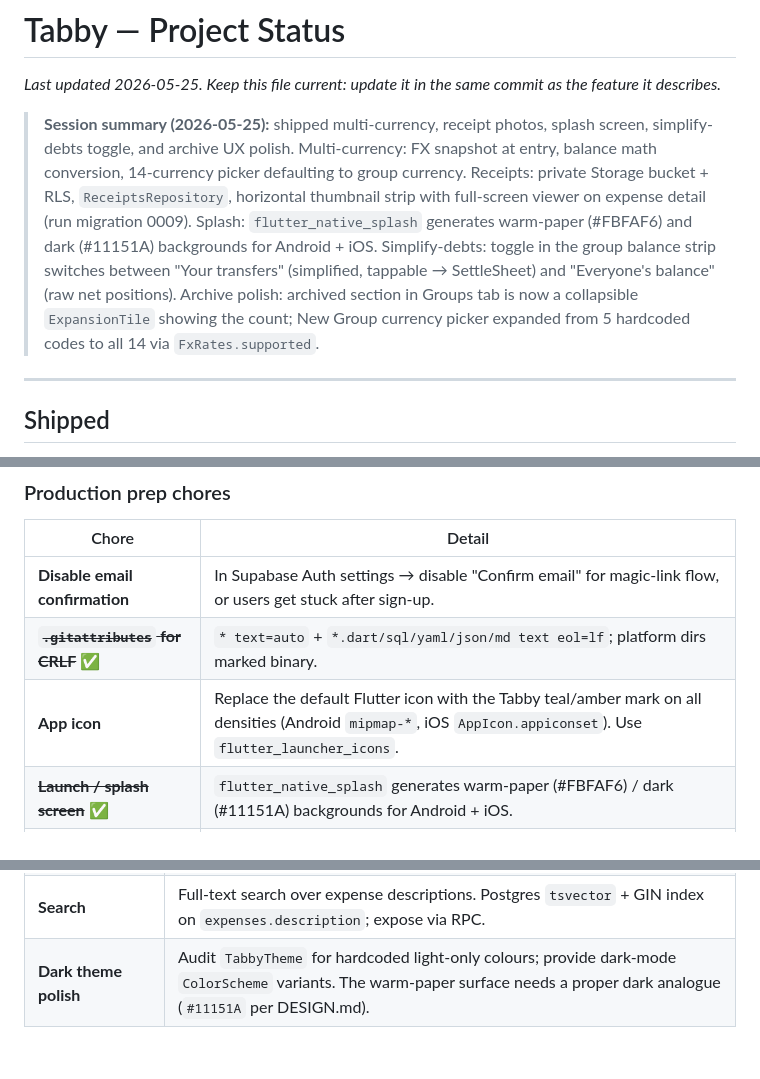
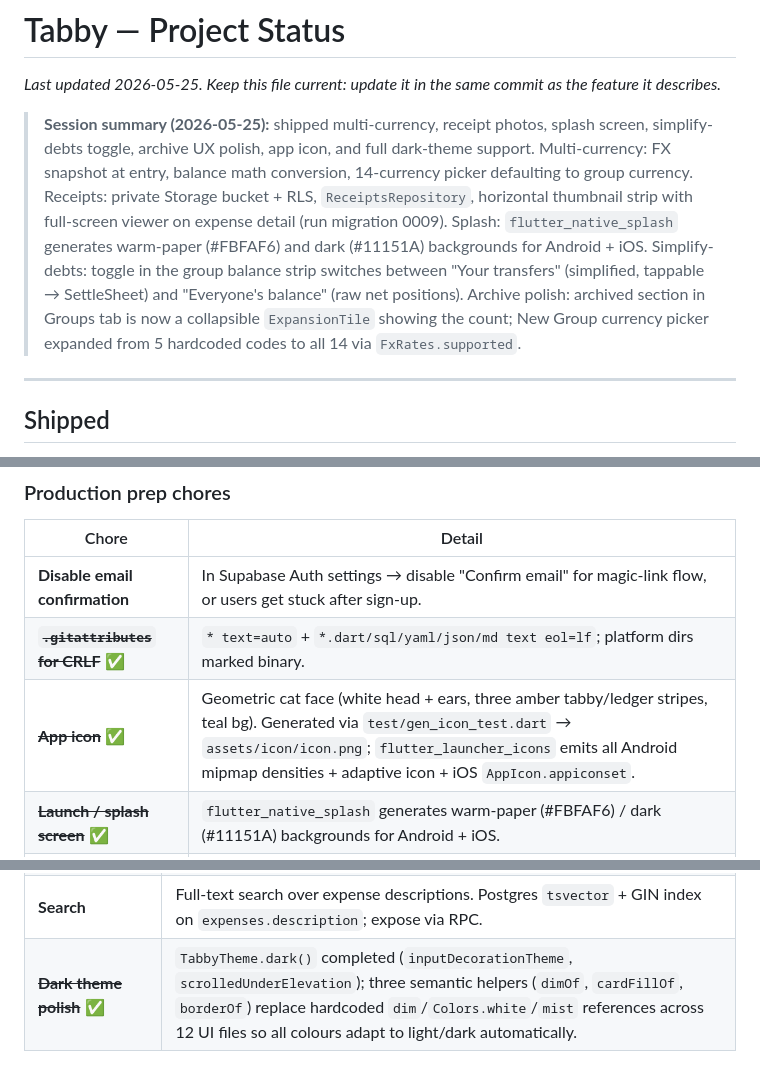
Before and after one commit to freshperpective/BillSplittingApp, a Markdown page: STATUS.md, 3 parts joined by grey strips. GitHub-like rendering.

Commit message:
docs: update STATUS.md — app icon and dark theme marked shipped

```diff
--- a/STATUS.md
+++ b/STATUS.md
@@ -2,7 +2,7 @@
 
 *Last updated 2026-05-25. Keep this file current: update it in the same commit as the feature it describes.*
 
-> **Session summary (2026-05-25):** shipped multi-currency, receipt photos, splash screen, simplify-debts toggle, and archive UX polish. Multi-currency: FX snapshot at entry, balance math conversion, 14-currency picker defaulting to group currency. Receipts: private Storage bucket + RLS, `ReceiptsRepository`, horizontal thumbnail strip with full-screen viewer on expense detail (run migration 0009). Splash: `flutter_native_splash` generates warm-paper (#FBFAF6) and dark (#11151A) backgrounds for Android + iOS. Simplify-debts: toggle in the group balance strip switches between "Your transfers" (simplified, tappable → SettleSheet) and "Everyone's balance" (raw net positions). Archive polish: archived section in Groups tab is now a collapsible `ExpansionTile` showing the count; New Group currency picker expanded from 5 hardcoded codes to all 14 via `FxRates.supported`.
+> **Session summary (2026-05-25):** shipped multi-currency, receipt photos, splash screen, simplify-debts toggle, archive UX polish, app icon, and full dark-theme support. Multi-currency: FX snapshot at entry, balance math conversion, 14-currency picker defaulting to group currency. Receipts: private Storage bucket + RLS, `ReceiptsRepository`, horizontal thumbnail strip with full-screen viewer on expense detail (run migration 0009). Splash: `flutter_native_splash` generates warm-paper (#FBFAF6) and dark (#11151A) backgrounds for Android + iOS. Simplify-debts: toggle in the group balance strip switches between "Your transfers" (simplified, tappable → SettleSheet) and "Everyone's balance" (raw net positions). Archive polish: archived section in Groups tab is now a collapsible `ExpansionTile` showing the count; New Group currency picker expanded from 5 hardcoded codes to all 14 via `FxRates.supported`.
 
 ---
 
@@ -70,7 +70,7 @@ Private `receipts` Storage bucket + RLS (migration 0009). `ReceiptsRepository` (
 |-------|--------|
 | **Disable email confirmation** | In Supabase Auth settings → disable "Confirm email" for magic-link flow, or users get stuck after sign-up. |
 | ~~**`.gitattributes` for CRLF**~~ ✅ | `* text=auto` + `*.dart/sql/yaml/json/md text eol=lf`; platform dirs marked binary. |
-| **App icon** | Replace the default Flutter icon with the Tabby teal/amber mark on all densities (Android `mipmap-*`, iOS `AppIcon.appiconset`). Use `flutter_launcher_icons`. |
+| ~~**App icon**~~ ✅ | Geometric cat face (white head + ears, three amber tabby/ledger stripes, teal bg). Generated via `test/gen_icon_test.dart` → `assets/icon/icon.png`; `flutter_launcher_icons` emits all Android mipmap densities + adaptive icon + iOS `AppIcon.appiconset`. |
 | ~~**Launch / splash screen**~~ ✅ | `flutter_native_splash` generates warm-paper (#FBFAF6) / dark (#11151A) backgrounds for Android + iOS. |
 | **Bundle IDs** | Set `com.tabby.app` (or chosen ID) in `android/app/build.gradle` and Xcode; must match what's registered in App Store Connect / Play Console. |
 
@@ -91,4 +91,4 @@ These only pay off once there's an install base.
 | **CSV export** | Dump a group's expenses as CSV for the "I want a spreadsheet" power user. Single endpoint, low effort, high goodwill. |
 | **Recurring expenses** | Scheduled entries (monthly rent, subscriptions). Needs a `recurrence_rule` column + a cron-like Edge Function or client-side scheduler. |
 | **Search** | Full-text search over expense descriptions. Postgres `tsvector` + GIN index on `expenses.description`; expose via RPC. |
-| **Dark theme polish** | Audit `TabbyTheme` for hardcoded light-only colours; provide dark-mode `ColorScheme` variants. The warm-paper surface needs a proper dark analogue (`#11151A` per DESIGN.md). |
+| ~~**Dark theme polish**~~ ✅ | `TabbyTheme.dark()` completed (`inputDecorationTheme`, `scrolledUnderElevation`); three semantic helpers (`dimOf`, `cardFillOf`, `borderOf`) replace hardcoded `dim`/`Colors.white`/`mist` references across 12 UI files so all colours adapt to light/dark automatically. |
```
